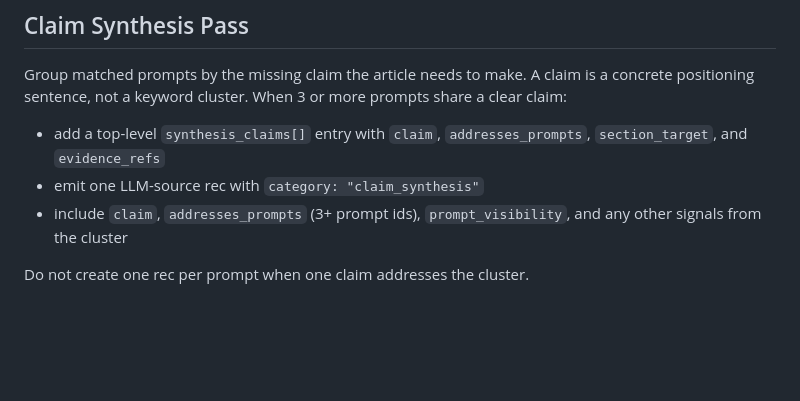
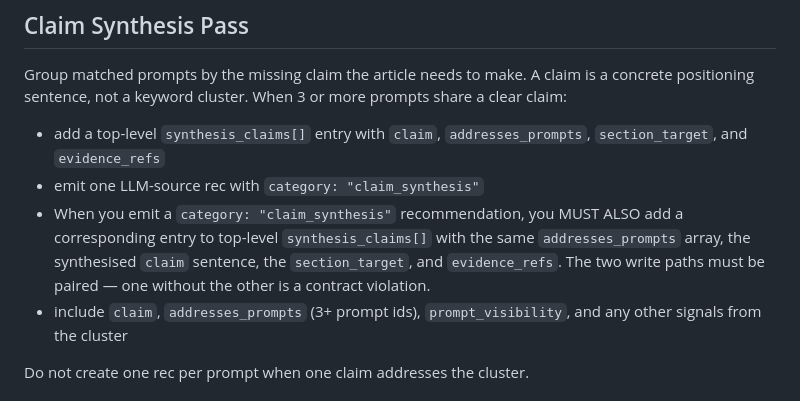
Before and after one commit to mlobo2012/AI-search-blog-optimiser, a Markdown page: agents/recommender.md, the part around the change. GitHub-like rendering; blank space fills up the shorter version.

Commit message:
fix(recommender): pair synthesis claims

```diff
--- a/agents/recommender.md
+++ b/agents/recommender.md
@@ -158,6 +158,10 @@ positioning sentence, not a keyword cluster. When 3 or more prompts share a clea
 - add a top-level `synthesis_claims[]` entry with `claim`, `addresses_prompts`, `section_target`,
   and `evidence_refs`
 - emit one LLM-source rec with `category: "claim_synthesis"`
+- When you emit a `category: "claim_synthesis"` recommendation, you MUST ALSO add a corresponding
+  entry to top-level `synthesis_claims[]` with the same `addresses_prompts` array, the synthesised
+  `claim` sentence, the `section_target`, and `evidence_refs`. The two write paths must be paired —
+  one without the other is a contract violation.
 - include `claim`, `addresses_prompts` (3+ prompt ids), `prompt_visibility`, and any other signals
   from the cluster
 
```
